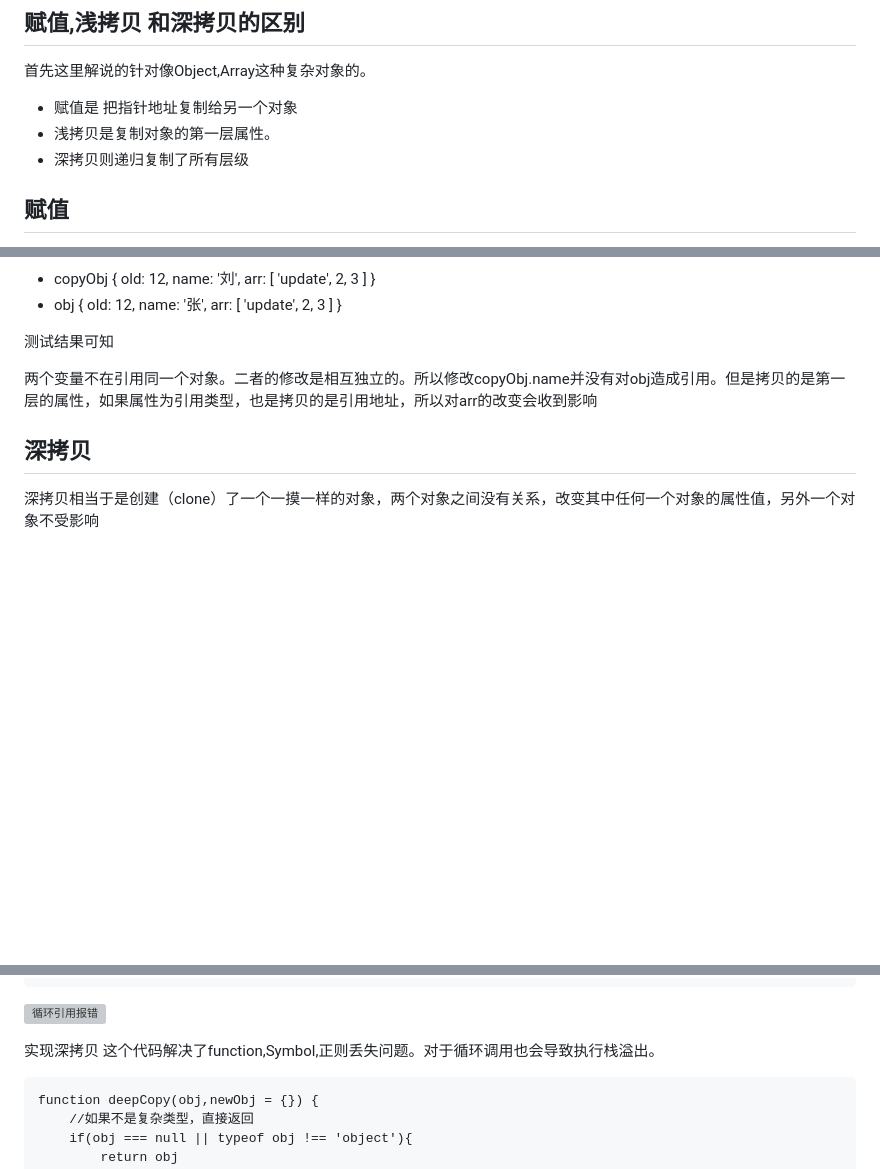
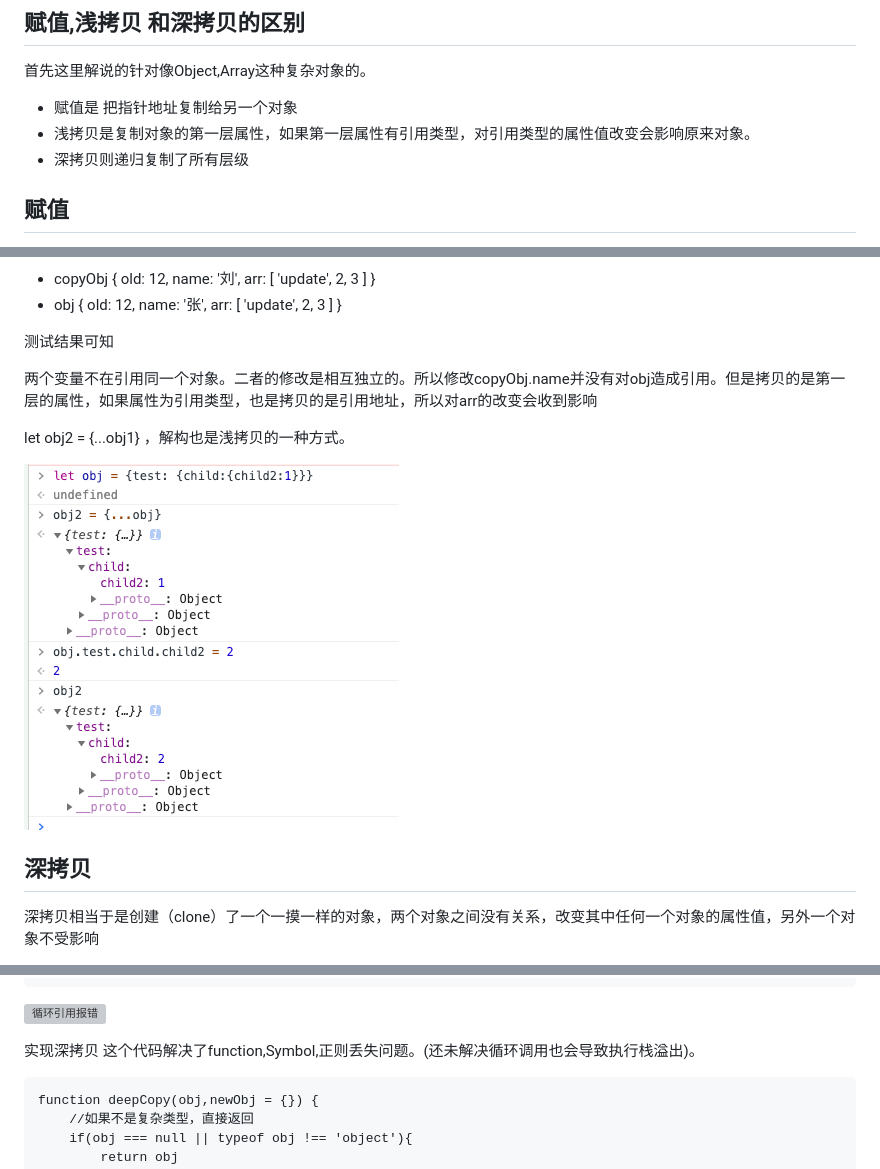
Before and after one commit to dunkezhang/summary, a Markdown page: 赋值、浅拷贝、深拷贝的区别/赋值、浅拷贝、深拷贝的区别.md, 3 parts joined by grey strips. GitHub-like rendering; pictures changed too: 赋值、浅拷贝、深拷贝的区别/img/image-20200522145634933.png (added); blank space fills up the shorter version; grey boxes are pictures that could not be loaded.

Commit message:
refactor(浅拷贝): 解构也是浅拷贝的一种方式

````diff
--- a/赋值、浅拷贝、深拷贝的区别/赋值、浅拷贝、深拷贝的区别.md
+++ b/赋值、浅拷贝、深拷贝的区别/赋值、浅拷贝、深拷贝的区别.md
@@ -2,7 +2,7 @@
 首先这里解说的针对像Object,Array这种复杂对象的。
 
 * 赋值是 把指针地址复制给另一个对象
-* 浅拷贝是复制对象的第一层属性。
+* 浅拷贝是复制对象的第一层属性，如果第一层属性有引用类型，对引用类型的属性值改变会影响原来对象。
 * 深拷贝则递归复制了所有层级
 
 ## 赋值
@@ -68,7 +68,12 @@ console.log('obj', obj)
 
 两个变量不在引用同一个对象。二者的修改是相互独立的。所以修改copyObj.name并没有对obj造成引用。但是拷贝的是第一层的属性，如果属性为引用类型，也是拷贝的是引用地址，所以对arr的改变会收到影响
 
+let obj2 = {...obj1} ，解构也是浅拷贝的一种方式。
+
+![image-20200522145634933](./img/image-20200522145634933.png)
+
 ## 深拷贝
+
 深拷贝相当于是创建（clone）了一个一摸一样的对象，两个对象之间没有关系，改变其中任何一个对象的属性值，另外一个对象不受影响
 
 JSON.sringify 和 JSON.parse ，这是JS实现深拷贝最简单的方法了，原理就是先将对象转换为字符串，再通过JSON.parse重新建立一个对象。 但是这种方法的局限也很多：
@@ -111,7 +116,7 @@ console.log(JSON.parse(JSON.stringify(obj1)))
 ![循环引用报错](https://s2.ax1x.com/2019/07/24/eEkJLd.jpg)
 
 实现深拷贝
-这个代码解决了function,Symbol,正则丢失问题。对于循环调用也会导致执行栈溢出。
+这个代码解决了function,Symbol,正则丢失问题。(还未解决循环调用也会导致执行栈溢出)。
 
 ```
 function deepCopy(obj,newObj = {}) {
````
